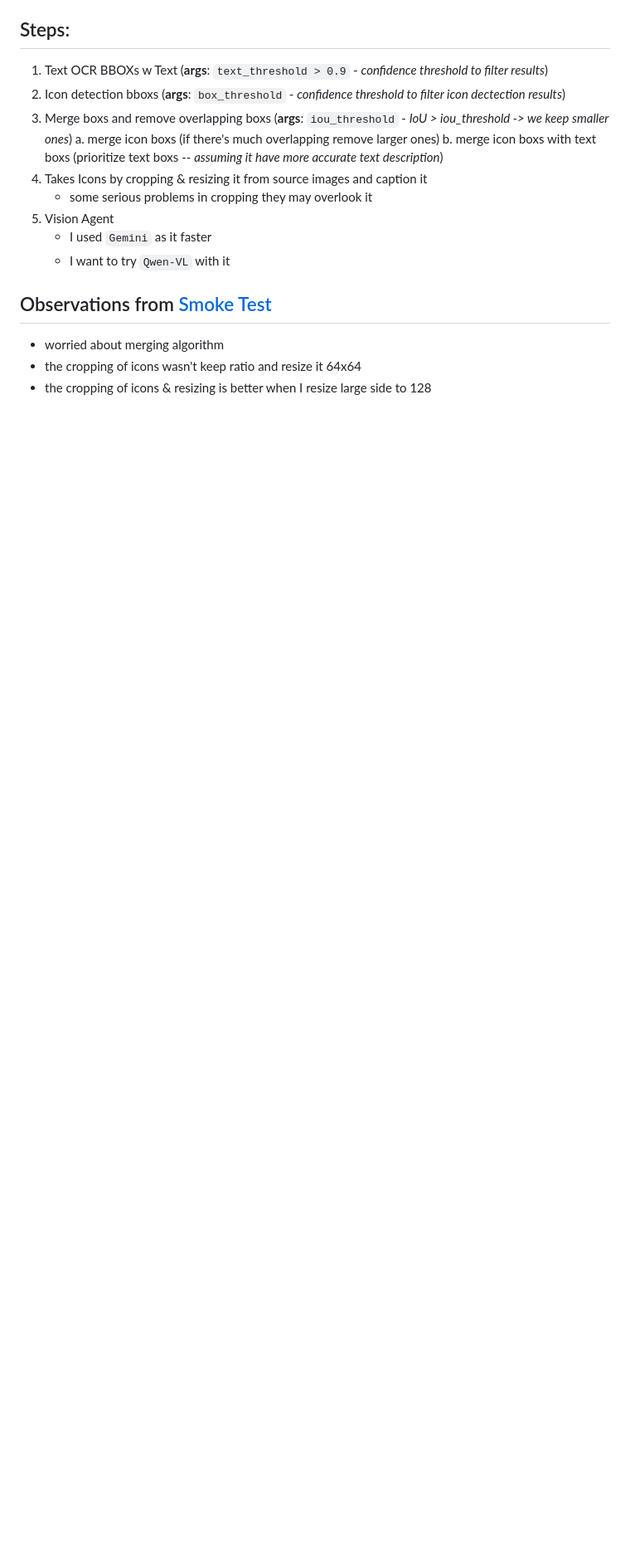
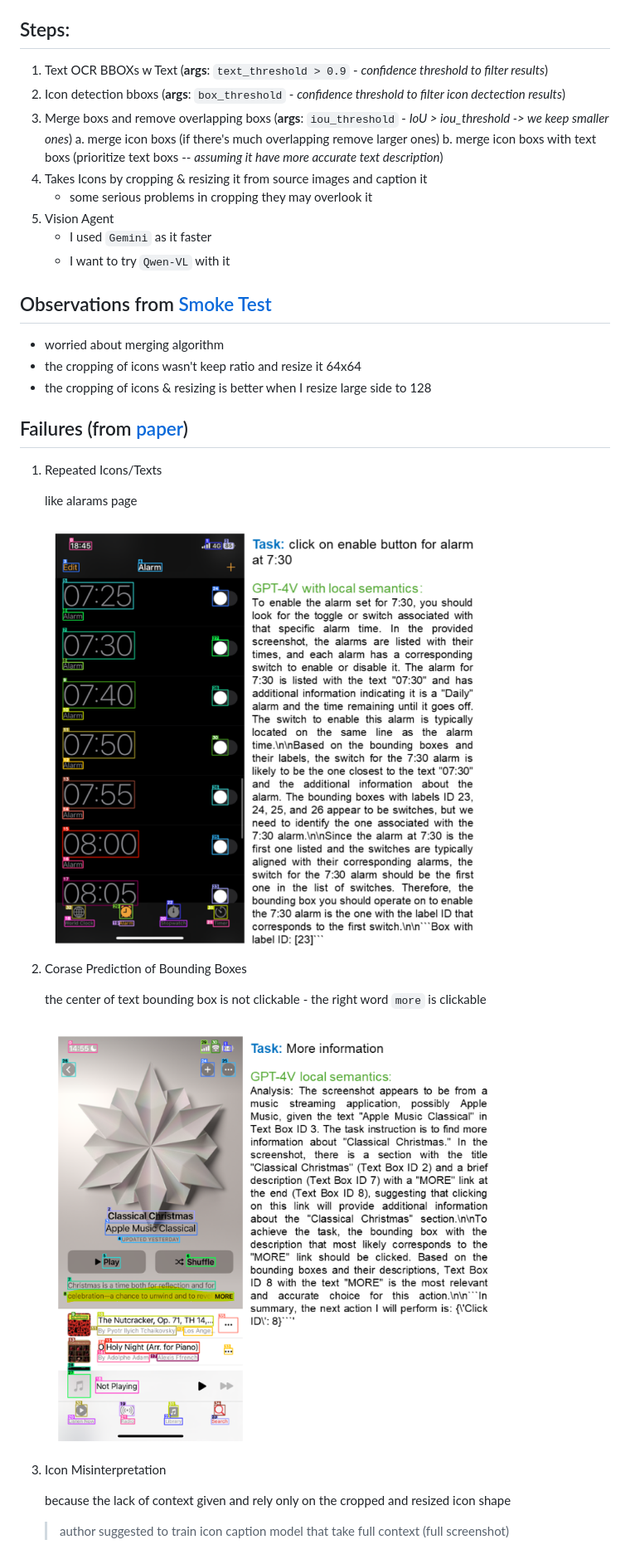
Before and after one commit to YaraHisham61/Click2Act, a Markdown page: docs/2026-04-13_omniparser-init.md, the part around the change. Shown at 83% size. GitHub-like rendering; pictures changed too: docs/assets/omniparser-alarm-results.png (added), docs/assets/omniparser-text-problem-results.png (added); blank space fills up the shorter version.

```diff
--- a/docs/2026-04-13_omniparser-init.md
+++ b/docs/2026-04-13_omniparser-init.md
@@ -23,3 +23,22 @@ the paper focuses on parsing ui screenshot, not agentic focus on achieving task.
 * worried about merging algorithm
 * the cropping of icons wasn't keep ratio and resize it 64x64
 * the cropping of icons \& resizing is better when I resize large side to 128
+
+## Failures (from [paper](../references/solution-OmniParser.pdf))
+1. Repeated Icons/Texts
+
+    like alarams page
+
+    <img src="./assets/omniparser-alarm-results.png" height="512">
+
+2. Corase Prediction of Bounding Boxes
+
+    the center of text bounding box is not clickable - the right word `more` is clickable
+
+    <img src="./assets/omniparser-text-problem-results.png" height="512">
+
+3. Icon Misinterpretation
+
+    because the lack of context given and rely only on the cropped and resized icon shape
+
+    > author suggested to train icon caption model that take full context (full screenshot)
```
Also changed, not shown: 3 other files.
